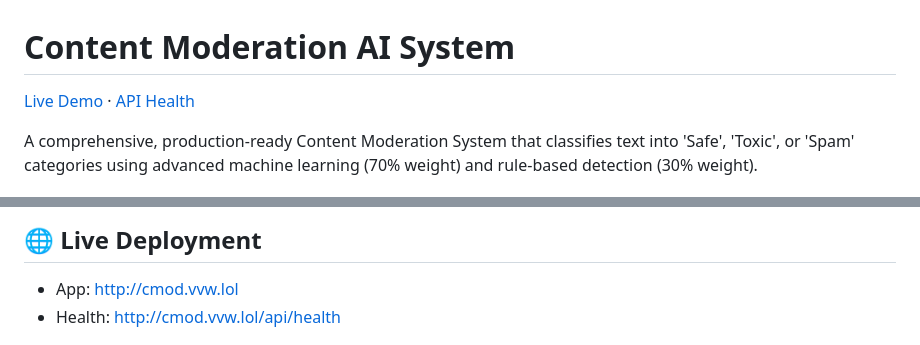
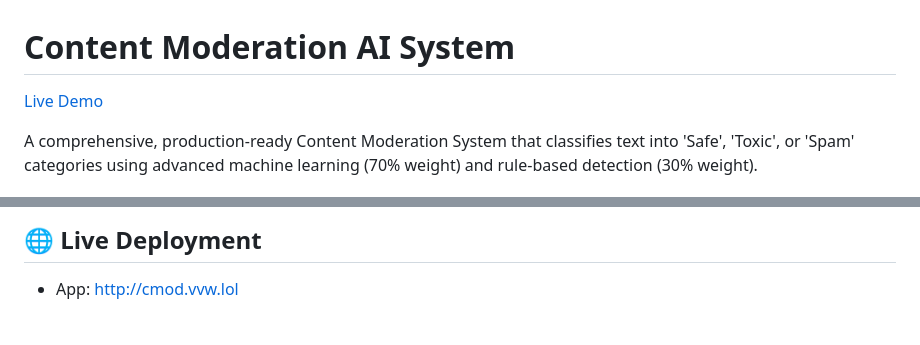
Before and after one commit to loxrobby/Content-Moderation-Project-IEEE-BUSB-Vol.-2.0-Camp, a Markdown page: README.md, 2 parts joined by grey strips. Rendered like a GitHub page.

```diff
--- a/README.md
+++ b/README.md
@@ -1,6 +1,6 @@
 # Content Moderation AI System
 
-[Live Demo](http://cmod.vvw.lol) · [API Health](http://cmod.vvw.lol/api/health)
+[Live Demo](http://cmod.vvw.lol)
 
 A comprehensive, production-ready Content Moderation System that classifies text into 'Safe', 'Toxic', or 'Spam' categories using advanced machine learning (70% weight) and rule-based detection (30% weight).
 
@@ -15,7 +15,7 @@ This system combines:
 
 ## 🌐 Live Deployment
 - App: http://cmod.vvw.lol
-- Health: http://cmod.vvw.lol/api/health
+
 
 <p align="center">
   <a href="http://cmod.vvw.lol">
```
